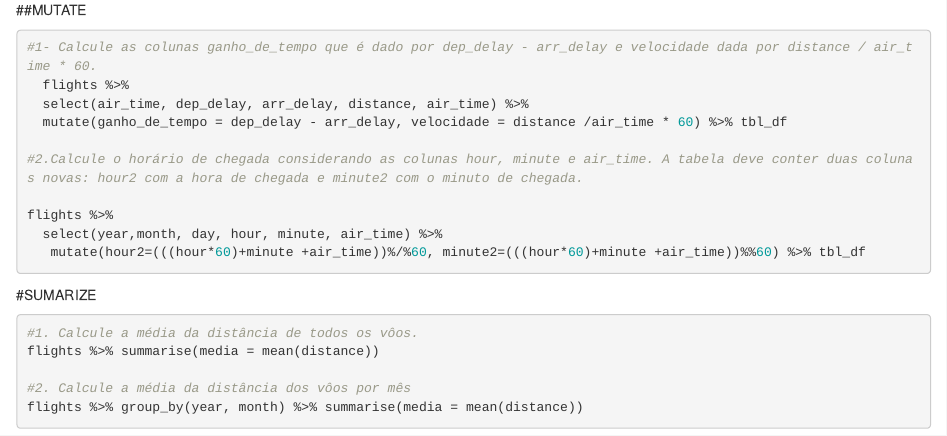
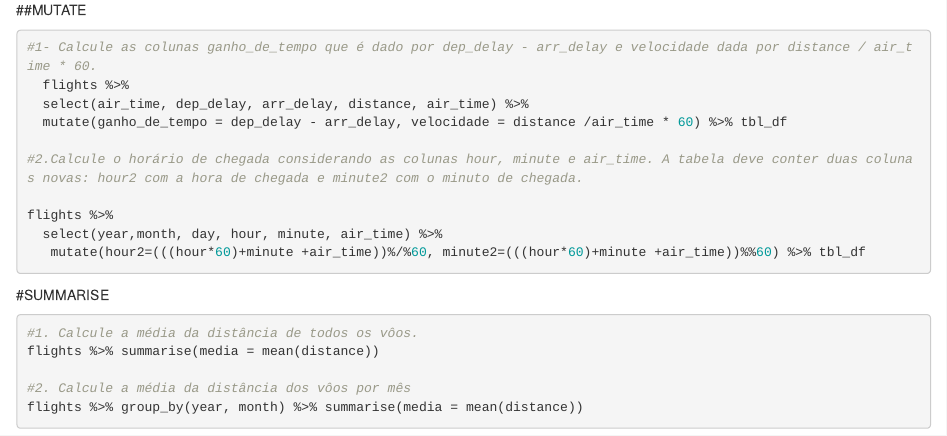
Before and after one commit to brunopibi/curso-r-2016, an R Markdown document (lab03.Rmd): the page in a window 1100 px wide, from 920 px down. Rendered offline with R 4.5, knitr and Pandoc, with nearby package versions; the code chunks are not run, so their results and figures are left out.

Commit message:
summarise

````diff
--- a/lab03.Rmd
+++ b/lab03.Rmd
@@ -79,7 +79,7 @@ flights %>%
 
 ```
 
-#SUMARIZE
+#SUMMARISE
 ```{r}
 
 #1. Calcule a média da distância de todos os vôos.
````
